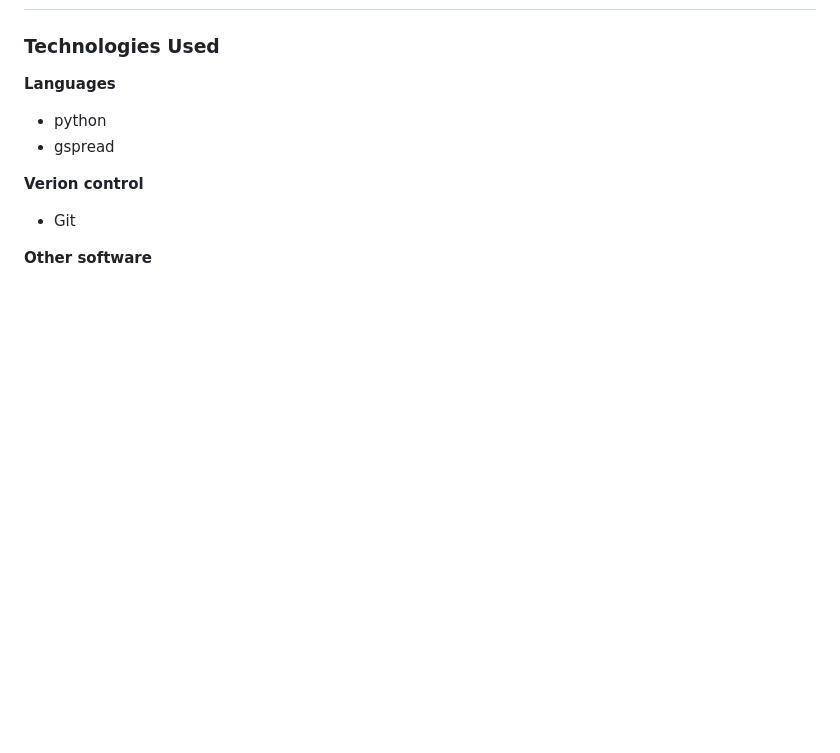
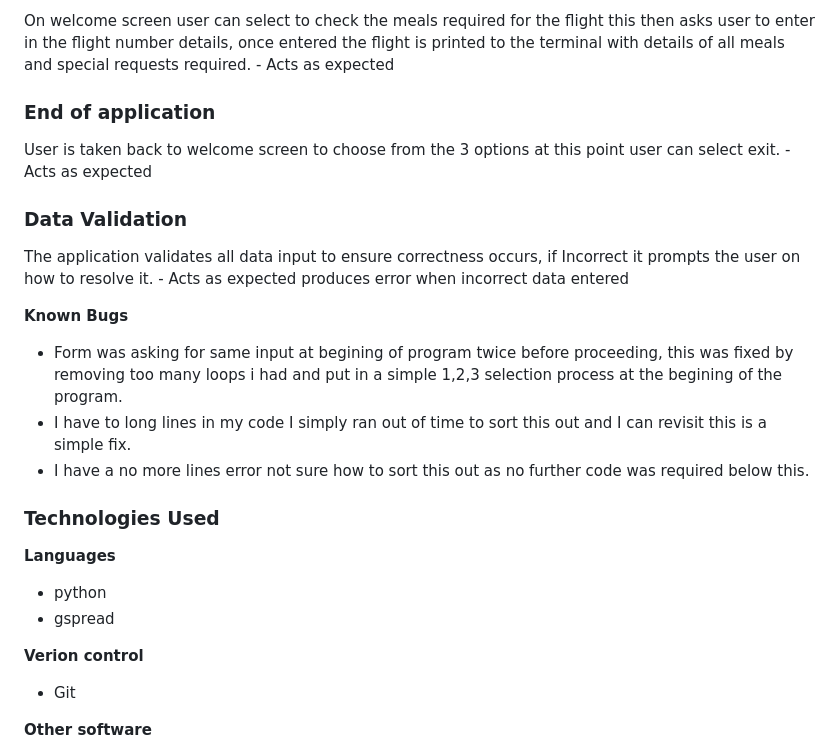
Before and after one commit to Niged01/menu-requirements, a Markdown page: README.md, the part around the change printed below. GitHub-like rendering; blank space fills up the shorter version.

```diff
--- a/README.md
+++ b/README.md
@@ -72,3 +95,17 @@ The application eventually would pull flight numbers and passenger details direc
+On welcome screen user can select to check the meals required for the flight this then asks user to enter in the flight number details, once entered the flight is printed to the terminal with details of all meals and special requests required.
+     - Acts as expected
+### End of application
+User is taken back to welcome screen to choose from the 3 options at this point user can select exit.
+     - Acts as expected
+### Data Validation
+The application validates all data input to ensure correctness occurs, if Incorrect it prompts the user on how to resolve it.
+     - Acts as expected produces error when incorrect data entered
+
+**Known Bugs**
+
+- Form was asking for same input at begining of program twice before proceeding, this was fixed by removing too many loops i had and put in a simple 1,2,3 selection process at the begining of the program.
+- I have to long lines in my code I simply ran out of time to sort this out and I can revisit this is a simple fix.
+- I have a no more lines error not sure how to sort this out as no further code was required below this.
 
 ### Technologies Used
 
```
Also changed, not shown: other parts of README.md (+23 -0 lines), test1.png (added), test2.png (added).
